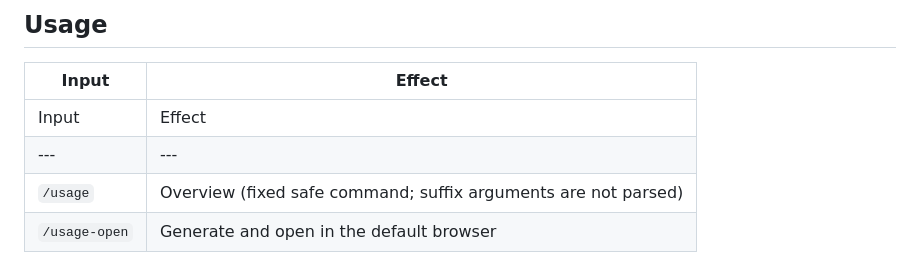
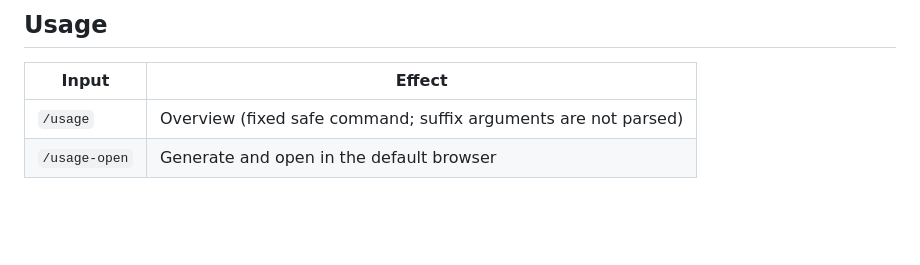
Before and after one commit to Martin-soaring-dev/mimo-usage-dashboard, a Markdown page: README.en.md, the part around the change. GitHub-like rendering; blank space fills up the shorter version.

```diff
--- a/README.en.md
+++ b/README.en.md
@@ -85,8 +85,6 @@ On Windows you can also **double-click `usage.cmd`**.
 
 | Input | Effect |
 |---|---|
-| Input | Effect |
-|---|---|
 | `/usage` | Overview (fixed safe command; suffix arguments are not parsed) |
 | `/usage-open` | Generate and open in the default browser |
 Output goes to the **current working directory**: `mimo-usage-<kind>-<date>.html`.
```
Also changed, not shown: README.md (+0 -2 lines).
